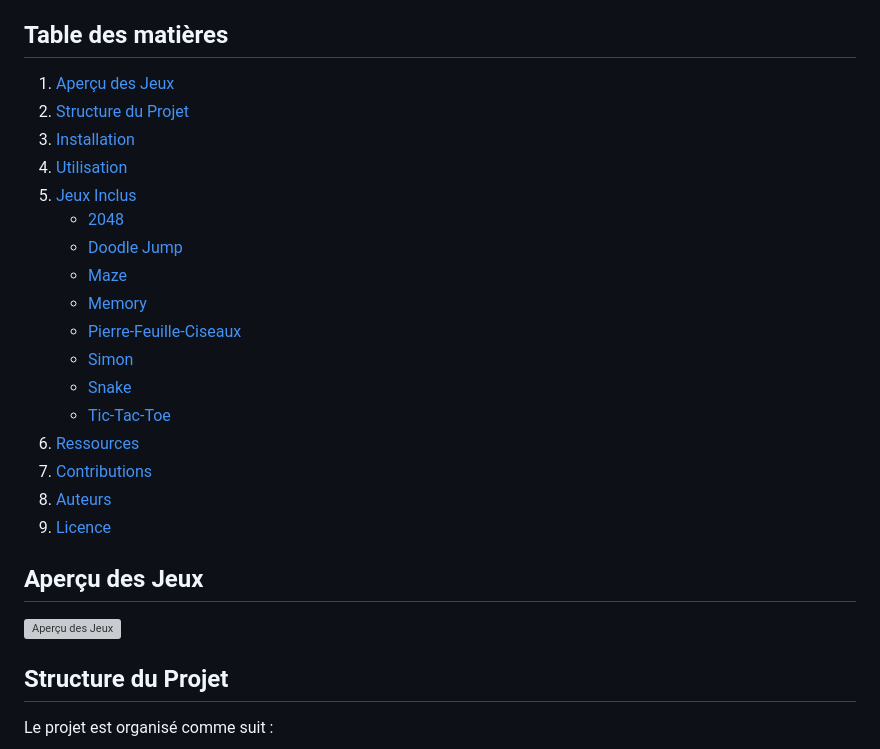
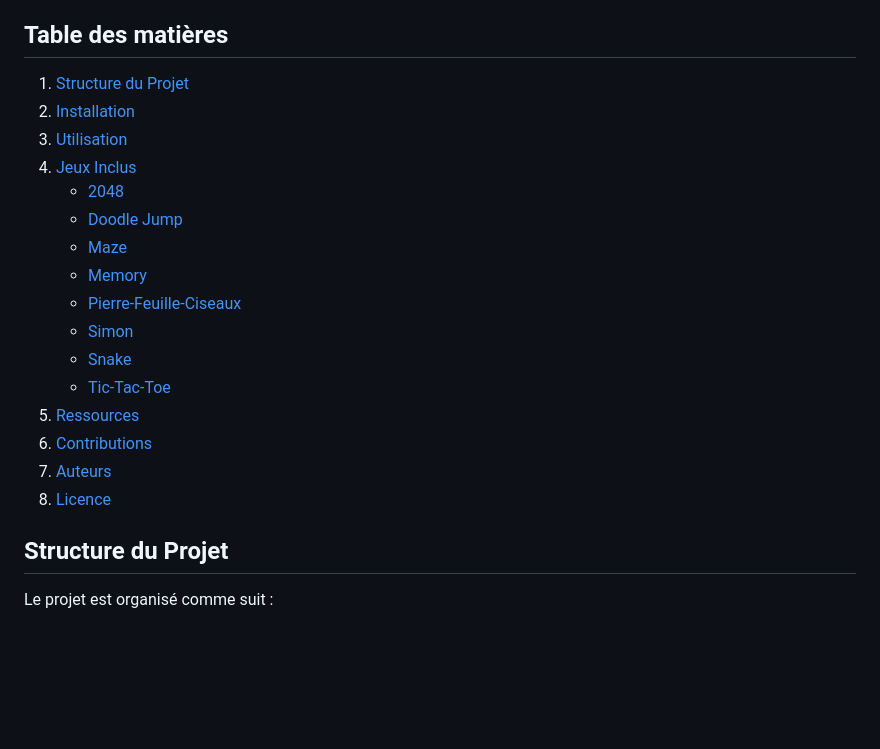
Before and after one commit to EnzoTurpin/Mini-jeux, a Markdown page: readme.md, the part around the change. GitHub-like rendering; blank space fills up the shorter version; grey boxes are pictures that could not be loaded.

Commit message:
Modification du README

```diff
--- a/readme.md
+++ b/readme.md
@@ -4,11 +4,10 @@ Bienvenue dans le projet **Mini-Jeux** ! Ce projet regroupe plusieurs petits jeu
 
 ## Table des matières
 
-1. [Aperçu des Jeux](#aperçu-des-jeux)
-2. [Structure du Projet](#structure-du-projet)
-3. [Installation](#installation)
-4. [Utilisation](#utilisation)
-5. [Jeux Inclus](#jeux-inclus)
+1. [Structure du Projet](#structure-du-projet)
+2. [Installation](#installation)
+3. [Utilisation](#utilisation)
+4. [Jeux Inclus](#jeux-inclus)
    - [2048](#2048)
    - [Doodle Jump](#doodle-jump)
    - [Maze](#maze)
@@ -17,14 +16,10 @@ Bienvenue dans le projet **Mini-Jeux** ! Ce projet regroupe plusieurs petits jeu
    - [Simon](#simon)
    - [Snake](#snake)
    - [Tic-Tac-Toe](#tic-tac-toe)
-6. [Ressources](#ressources)
-7. [Contributions](#contributions)
-8. [Auteurs](#auteurs)
-9. [Licence](#licence)
-
-## Aperçu des Jeux
-
-![Aperçu des Jeux](./path/to/screenshot.png)
+5. [Ressources](#ressources)
+6. [Contributions](#contributions)
+7. [Auteurs](#auteurs)
+8. [Licence](#licence)
 
 ## Structure du Projet
 
```
